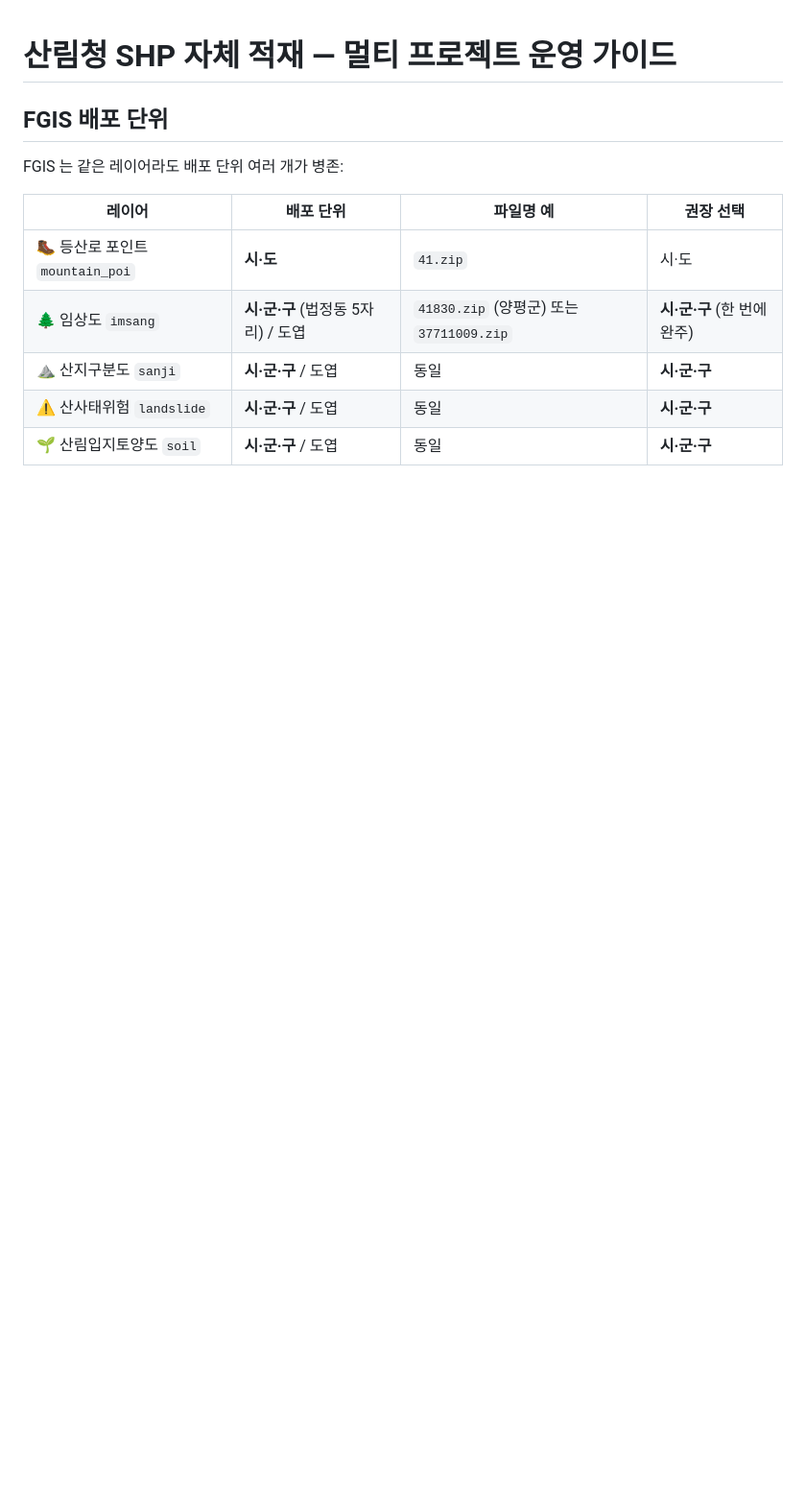
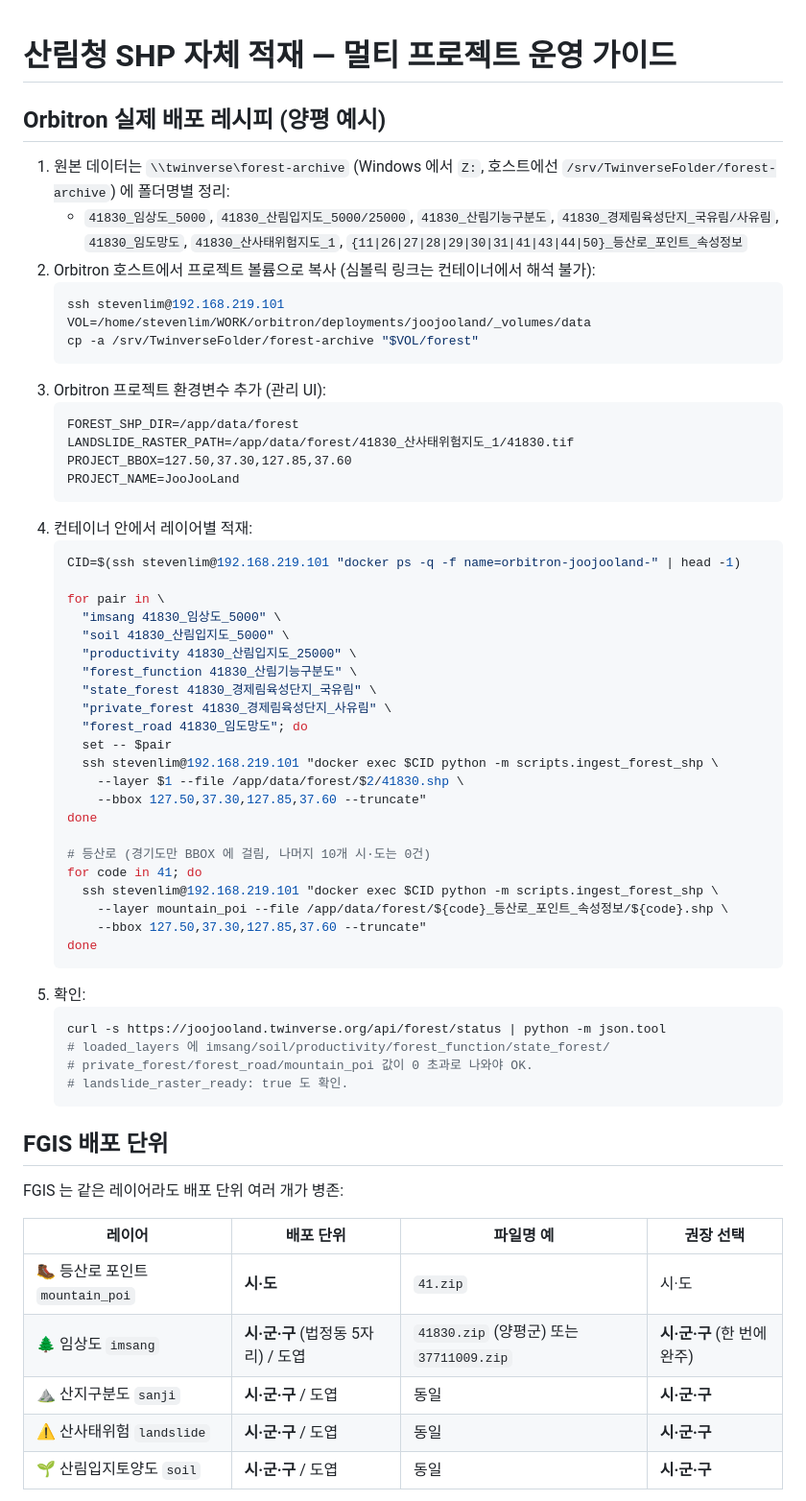
Before and after one commit to ChoonwooLim/JooJooLand-Pitch, a Markdown page: docs/forest-shp-ingest.md, the part around the change. Shown at 96% size. GitHub-like rendering; blank space fills up the shorter version.

Commit message:
docs(forest): Orbitron 실제 배포 레시피 추가 — 공유폴더→볼륨 복사, 컨테이너 내 적재 명령

````diff
--- a/docs/forest-shp-ingest.md
+++ b/docs/forest-shp-ingest.md
@@ -1,4 +1,57 @@
 # 산림청 SHP 자체 적재 — 멀티 프로젝트 운영 가이드
+
+## Orbitron 실제 배포 레시피 (양평 예시)
+
+1. 원본 데이터는 `\\twinverse\forest-archive` (Windows 에서 `Z:`, 호스트에선 `/srv/TwinverseFolder/forest-archive`) 에 폴더명별 정리:
+   - `41830_임상도_5000`, `41830_산림입지도_5000/25000`, `41830_산림기능구분도`,
+     `41830_경제림육성단지_국유림/사유림`, `41830_임도망도`, `41830_산사태위험지도_1`,
+     `{11|26|27|28|29|30|31|41|43|44|50}_등산로_포인트_속성정보`
+2. Orbitron 호스트에서 프로젝트 볼륨으로 복사 (심볼릭 링크는 컨테이너에서 해석 불가):
+   ```bash
+   ssh stevenlim@192.168.219.101
+   VOL=/home/stevenlim/WORK/orbitron/deployments/joojooland/_volumes/data
+   cp -a /srv/TwinverseFolder/forest-archive "$VOL/forest"
+   ```
+3. Orbitron 프로젝트 환경변수 추가 (관리 UI):
+   ```
+   FOREST_SHP_DIR=/app/data/forest
+   LANDSLIDE_RASTER_PATH=/app/data/forest/41830_산사태위험지도_1/41830.tif
+   PROJECT_BBOX=127.50,37.30,127.85,37.60
+   PROJECT_NAME=JooJooLand
+   ```
+4. 컨테이너 안에서 레이어별 적재:
+   ```bash
+   CID=$(ssh stevenlim@192.168.219.101 "docker ps -q -f name=orbitron-joojooland-" | head -1)
+
+   for pair in \
+     "imsang 41830_임상도_5000" \
+     "soil 41830_산림입지도_5000" \
+     "productivity 41830_산림입지도_25000" \
+     "forest_function 41830_산림기능구분도" \
+     "state_forest 41830_경제림육성단지_국유림" \
+     "private_forest 41830_경제림육성단지_사유림" \
+     "forest_road 41830_임도망도"; do
+     set -- $pair
+     ssh stevenlim@192.168.219.101 "docker exec $CID python -m scripts.ingest_forest_shp \
+       --layer $1 --file /app/data/forest/$2/41830.shp \
+       --bbox 127.50,37.30,127.85,37.60 --truncate"
+   done
+
+   # 등산로 (경기도만 BBOX 에 걸림, 나머지 10개 시·도는 0건)
+   for code in 41; do
+     ssh stevenlim@192.168.219.101 "docker exec $CID python -m scripts.ingest_forest_shp \
+       --layer mountain_poi --file /app/data/forest/${code}_등산로_포인트_속성정보/${code}.shp \
+       --bbox 127.50,37.30,127.85,37.60 --truncate"
+   done
+   ```
+5. 확인:
+   ```bash
+   curl -s https://joojooland.twinverse.org/api/forest/status | python -m json.tool
+   # loaded_layers 에 imsang/soil/productivity/forest_function/state_forest/
+   # private_forest/forest_road/mountain_poi 값이 0 초과로 나와야 OK.
+   # landslide_raster_ready: true 도 확인.
+   ```
+
 
 ## FGIS 배포 단위
 
````
